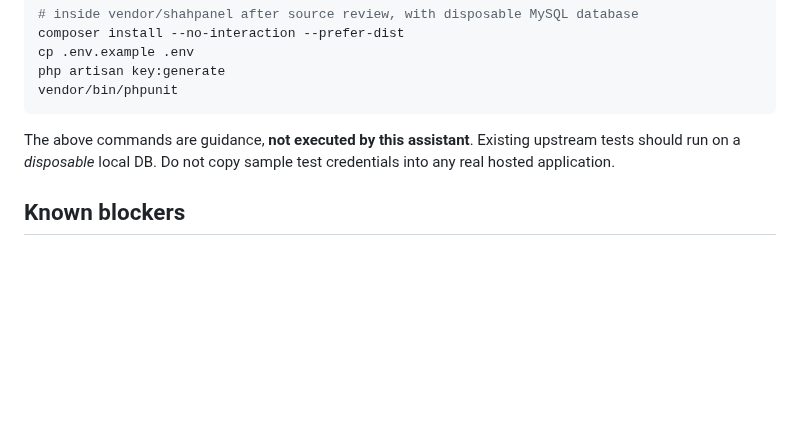
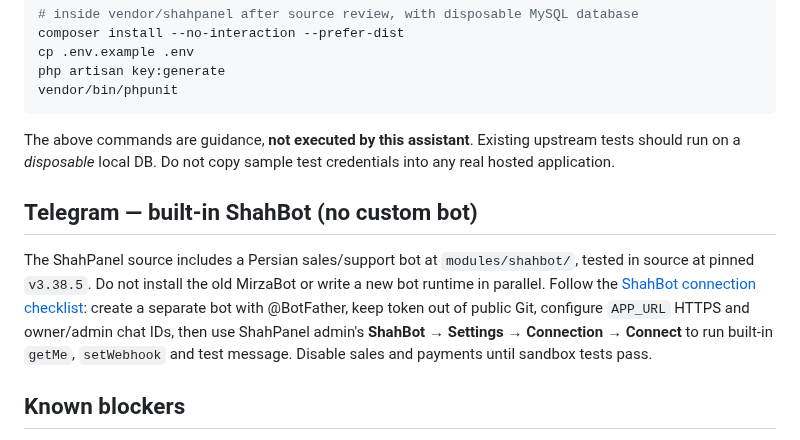
Before and after one commit to javad-hasani/other, a Markdown page: v2ray-500/docs/shahpanel-staging-runbook.md, the part around the change. GitHub-like rendering; blank space fills up the shorter version.

Commit message:
docs(telegram): link ShahBot native integration and block live sales until verified

```diff
--- a/v2ray-500/docs/shahpanel-staging-runbook.md
+++ b/v2ray-500/docs/shahpanel-staging-runbook.md
@@ -49,6 +49,10 @@ vendor/bin/phpunit
 
 The above commands are guidance, **not executed by this assistant**. Existing upstream tests should run on a *disposable* local DB. Do not copy sample test credentials into any real hosted application.
 
+## Telegram — built-in ShahBot (no custom bot)
+
+The ShahPanel source includes a Persian sales/support bot at `modules/shahbot/`, tested in source at pinned `v3.38.5`. Do not install the old MirzaBot or write a new bot runtime in parallel. Follow the [ShahBot connection checklist](telegram-shahbot-connection.md): create a separate bot with @BotFather, keep token out of public Git, configure `APP_URL` HTTPS and owner/admin chat IDs, then use ShahPanel admin's **ShahBot → Settings → Connection → Connect** to run built-in `getMe`, `setWebhook` and test message. Disable sales and payments until sandbox tests pass.
+
 ## Known blockers
 
 - No installed ShahPanel or linked Remnawave service.
```
